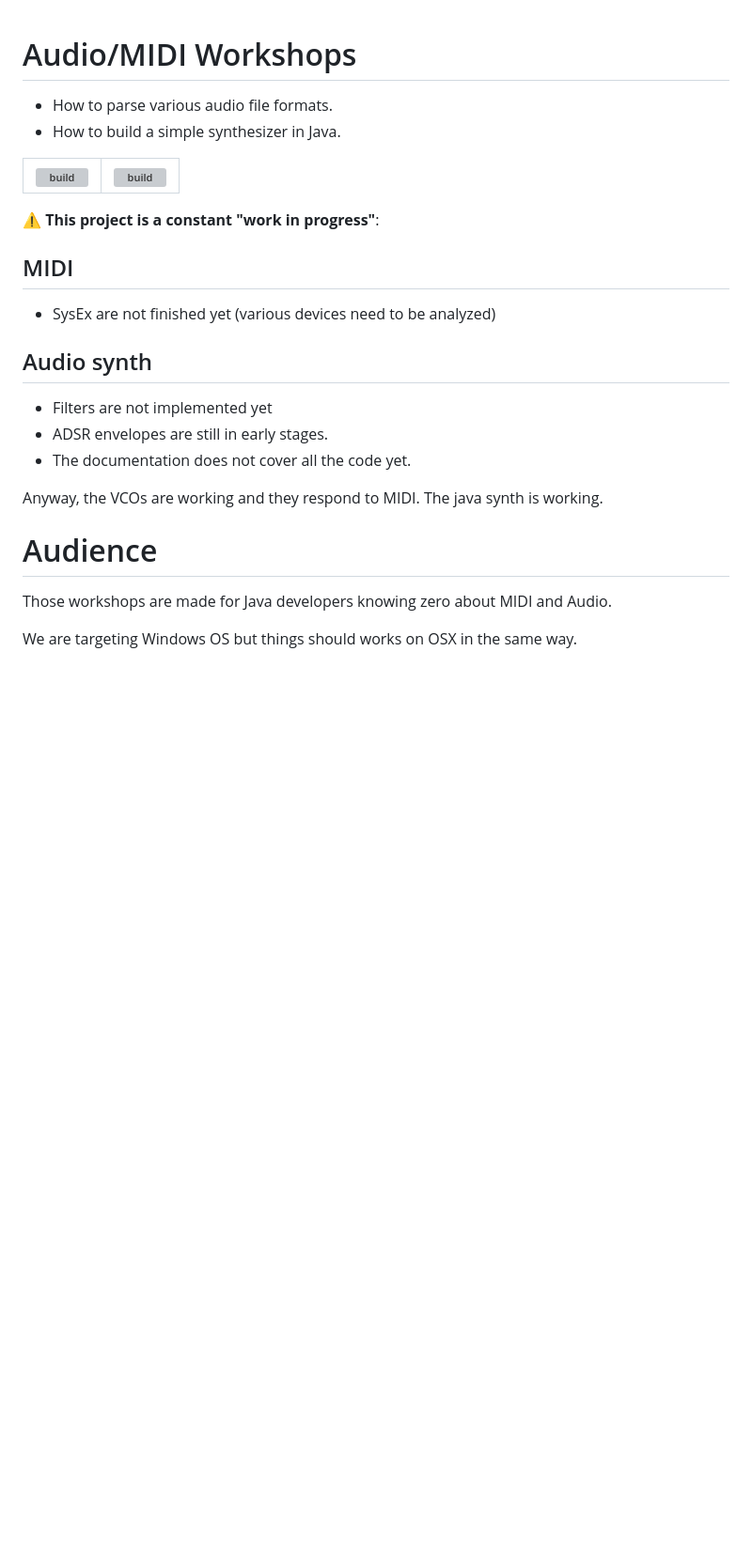
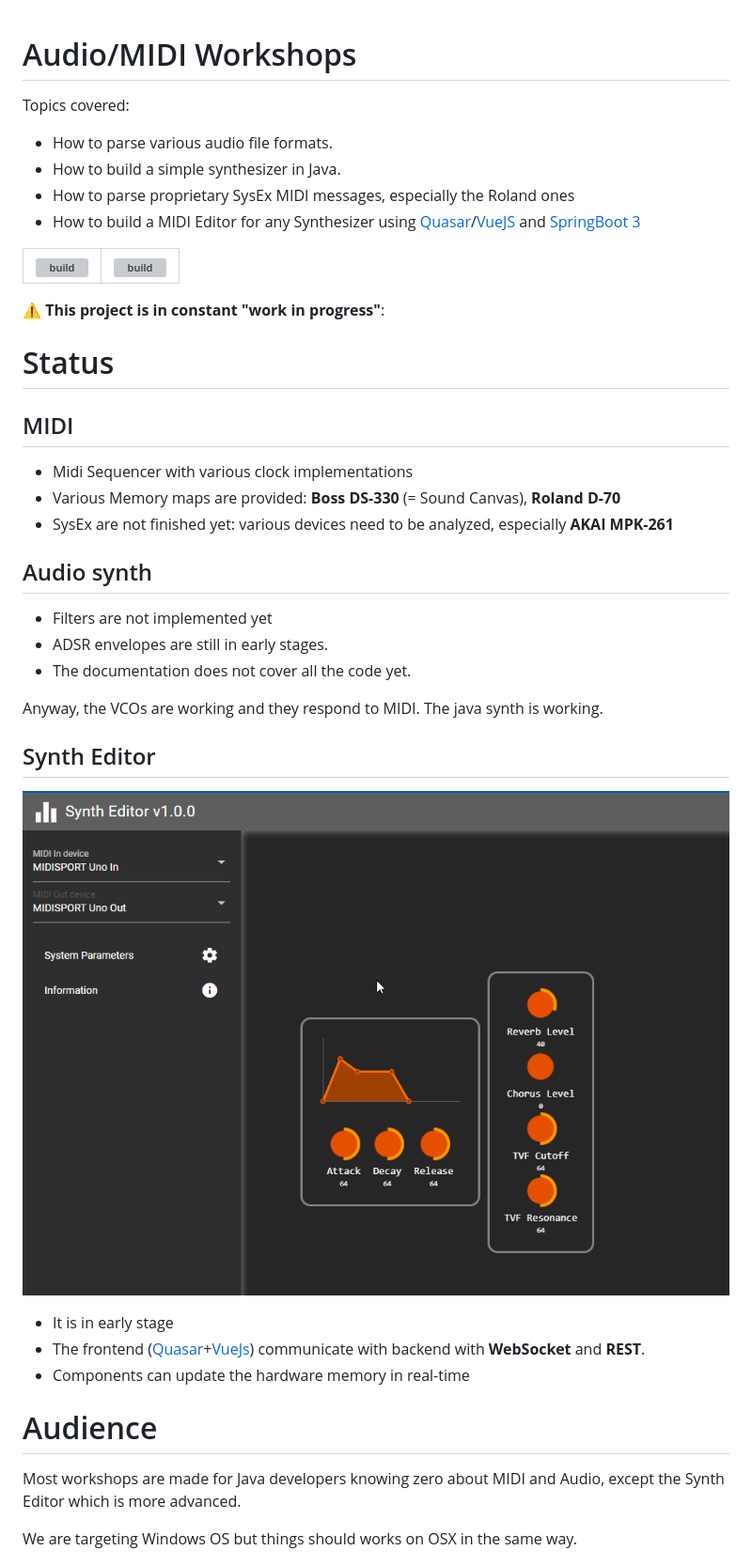
Before and after one commit to hypercube-software/Audio-Workshops, a Markdown page: README.md, the part around the change. Shown at 94% size. GitHub-like rendering; pictures changed too: assets/image-20240407173158050.png (added); blank space fills up the shorter version; grey boxes are pictures that could not be loaded.

```diff
--- a/README.md
+++ b/README.md
@@ -1,16 +1,24 @@
 # Audio/MIDI Workshops
+
+Topics covered:
 
 - How to parse various audio file formats.
 - How to build a simple synthesizer in Java.
+- How to parse proprietary SysEx MIDI messages, especially the Roland ones
+- How to build a MIDI Editor for any Synthesizer using [Quasar](https://quasar.dev/)/[VueJS](https://vuejs.org/) and [SpringBoot 3](https://spring.io/projects/spring-boot)
 
 | ![build](https://github.com/hypercube-software/Audio-Workshops/workflows/Documentation%20build/badge.svg) | ![build](https://github.com/hypercube-software/Audio-Workshops/workflows/Maven%20build/badge.svg) |
 |-----------------------------------------------------------------------------------------------------------|---------------------------------------------------------------------------------------------------|
 
-⚠️ **This project is a constant "work in progress"**:
+⚠️ **This project is in constant "work in progress"**:
+
+# Status
 
 ## MIDI
 
-- SysEx are not finished yet (various devices need to be analyzed)
+- Midi Sequencer with various clock implementations
+- Various Memory maps are provided: **Boss DS-330** (= Sound Canvas), **Roland D-70**
+- SysEx are not finished yet: various devices need to be analyzed, especially **AKAI MPK-261**
 
 ## Audio synth
 
@@ -20,9 +28,17 @@
 
 Anyway, the VCOs are working and they respond to MIDI. The java synth is working.
 
+## Synth Editor
+
+![image-20240407173158050](assets/image-20240407173158050.png)
+
+- It is in early stage
+- The frontend ([Quasar](https://quasar.dev/)+[VueJs](https://vuejs.org/)) communicate with backend with **WebSocket** and **REST**.
+- Components can update the hardware memory in real-time
+
 # Audience
 
-Those workshops are made for Java developers knowing zero about MIDI and Audio.
+Most workshops are made for Java developers knowing zero about MIDI and Audio, except the Synth Editor which is more advanced.
 
 We are targeting Windows OS but things should works on OSX in the same way.
 
```
Also changed, not shown: 6 other files.
